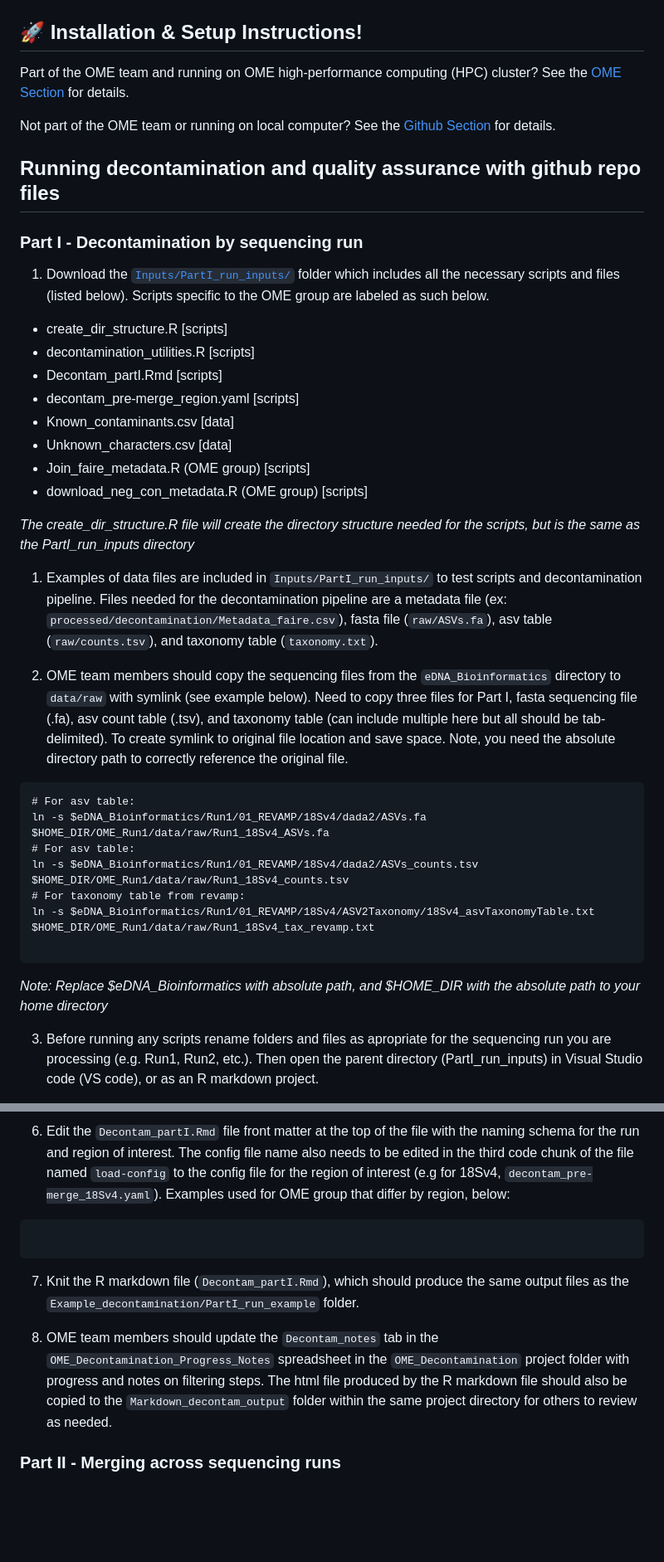
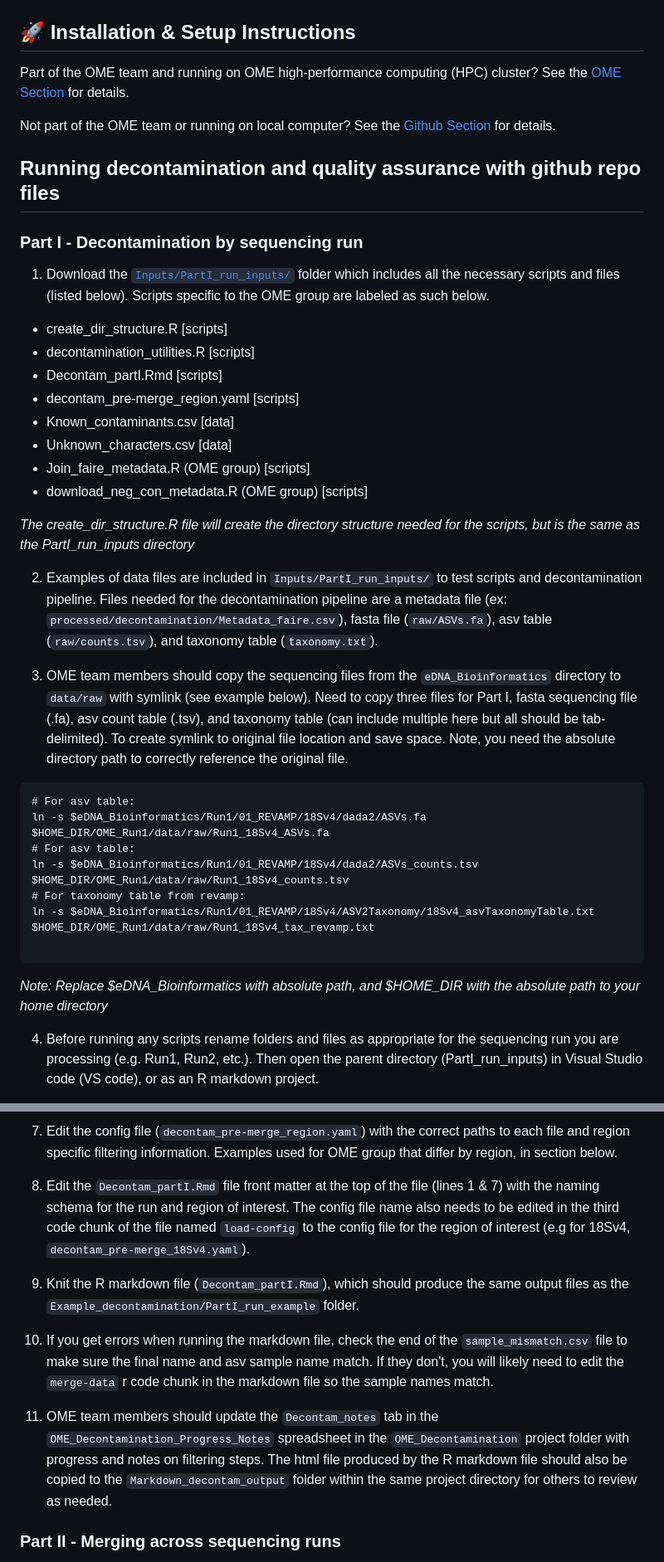
Before and after one commit to DiatomSetta/Sequencing-data-decontamination-and-quality-assurance, a Markdown page: README.md, 2 parts joined by grey strips. Shown at 83% size. Rendered like a GitHub page; blank space fills up the shorter version.

````diff
--- a/README.md
+++ b/README.md
@@ -13,7 +13,7 @@ Main processing steps include:
 
 ![Sequencing data decontamination and quality assurance workflow](https://github.com/DiatomSetta/Sequencing-data-decontamination-and-quality-assurance/blob/main/Sequencing-data-decontamination-and-quality-assurance.jpg)
 
-## 🚀 Installation & Setup Instructions!
+## 🚀 Installation & Setup Instructions
 
 Part of the OME team and running on OME high-performance computing (HPC) cluster? See the [OME Section](#running-decontamination-and-quality-assurance-with-OME-HPC) for details.
 
@@ -23,7 +23,7 @@ Not part of the OME team or running on local computer? See the [Github Section](
 
 ### Part I - Decontamination by sequencing run
 
-  1. Download the [`Inputs/PartI_run_inputs/`](https://github.com/DiatomSetta/Sequencing-data-decontamination-and-quality-assurance/tree/2cbd7af136c3e5e66d7ba6f0081c51d0b3b18ef7/Inputs/PartI_run_inputs) folder which includes all the necessary scripts and files (listed below). Scripts specific to the OME group are labeled as such below.
+1. Download the [`Inputs/PartI_run_inputs/`](https://github.com/DiatomSetta/Sequencing-data-decontamination-and-quality-assurance/tree/2cbd7af136c3e5e66d7ba6f0081c51d0b3b18ef7/Inputs/PartI_run_inputs) folder which includes all the necessary scripts and files (listed below). Scripts specific to the OME group are labeled as such below.
 
   * create_dir_structure.R [scripts]
   * decontamination_utilities.R [scripts]
@@ -36,9 +36,9 @@ Not part of the OME team or running on local computer? See the [Github Section](
 
   *The create_dir_structure.R file will create the directory structure needed for the scripts, but is the same as the PartI_run_inputs directory*
 
-1. Examples of data files are included in `Inputs/PartI_run_inputs/` to test scripts and decontamination pipeline. Files needed for the decontamination pipeline are a metadata file (ex: `processed/decontamination/Metadata_faire.csv`), fasta file (`raw/ASVs.fa`), asv table (`raw/counts.tsv`), and taxonomy table (`taxonomy.txt`).
+2. Examples of data files are included in `Inputs/PartI_run_inputs/` to test scripts and decontamination pipeline. Files needed for the decontamination pipeline are a metadata file (ex: `processed/decontamination/Metadata_faire.csv`), fasta file (`raw/ASVs.fa`), asv table (`raw/counts.tsv`), and taxonomy table (`taxonomy.txt`).
 
-2. OME team members should copy the sequencing files from the `eDNA_Bioinformatics` directory to `data/raw` with symlink (see example below). Need to copy three files for Part I, fasta sequencing file (.fa), asv count table (.tsv), and taxonomy table (can include multiple here but all should be tab-delimited). To create symlink to original file location and save space. Note, you need the absolute directory path to correctly reference the original file.
+3. OME team members should copy the sequencing files from the `eDNA_Bioinformatics` directory to `data/raw` with symlink (see example below). Need to copy three files for Part I, fasta sequencing file (.fa), asv count table (.tsv), and taxonomy table (can include multiple here but all should be tab-delimited). To create symlink to original file location and save space. Note, you need the absolute directory path to correctly reference the original file.
 
 ```
 # For asv table:
@@ -51,5 +51,5 @@ ln -s $eDNA_Bioinformatics/Run1/01_REVAMP/18Sv4/ASV2Taxonomy/18Sv4_asvTaxonomyTa
 ```
   *Note: Replace $eDNA_Bioinformatics with absolute path, and $HOME_DIR with the absolute path to your home directory*
 
-3. Before running any scripts rename folders and files as apropriate for the sequencing run you are processing (e.g. Run1, Run2, etc.). Then open the parent directory (PartI_run_inputs) in Visual Studio code (VS code), or as an R markdown project.
+4. Before running any scripts rename folders and files as appropriate for the sequencing run you are processing (e.g. Run1, Run2, etc.). Then open the parent directory (PartI_run_inputs) in Visual Studio code (VS code), or as an R markdown project.
 
@@ -61,13 +61,14 @@ ln -s $eDNA_Bioinformatics/Run1/01_REVAMP/18Sv4/ASV2Taxonomy/18Sv4_asvTaxonomyTa
 
-6. Edit the `Decontam_partI.Rmd` file front matter at the top of the file with the naming schema for the run and region of interest. The config file name also needs to be edited in the third code chunk of the file named `load-config` to the config file for the region of interest (e.g for 18Sv4, `decontam_pre-merge_18Sv4.yaml`). Examples used for OME group that differ by region, below:
+7. Edit the config file (`decontam_pre-merge_region.yaml`) with the correct paths to each file and region specific filtering information. Examples used for OME group that differ by region, in section below.
 
-```
+8. Edit the `Decontam_partI.Rmd` file front matter at the top of the file (lines 1 & 7) with the naming schema for the run and region of interest. The config file name also needs to be edited in the third code chunk of the file named `load-config` to the config file for the region of interest (e.g for 18Sv4, `decontam_pre-merge_18Sv4.yaml`).
 
-```
+9. Knit the R markdown file (`Decontam_partI.Rmd`), which should produce the same output files as the `Example_decontamination/PartI_run_example` folder.
 
-7. Knit the R markdown file (`Decontam_partI.Rmd`), which should produce the same output files as the `Example_decontamination/PartI_run_example` folder.
+10.  If you get errors when running the markdown file, check the end of the `sample_mismatch.csv` file to make sure the final name and asv sample name match. If they don't, you will likely need to edit the `merge-data` r code chunk in the markdown file so the sample names match.
 
-8. OME team members should update the `Decontam_notes` tab in the `OME_Decontamination_Progress_Notes` spreadsheet in the `OME_Decontamination` project folder with progress and notes on filtering steps. The html file produced by the R markdown file should also be copied to the `Markdown_decontam_output` folder within the same project directory for others to review as needed.
+11. OME team members should update the `Decontam_notes` tab in the `OME_Decontamination_Progress_Notes` spreadsheet in the `OME_Decontamination` project folder with progress and notes on filtering steps. The html file produced by the R markdown file should also be copied to the `Markdown_decontam_output` folder within the same project directory for others to review as needed.
+
 
 ### Part II - Merging across sequencing runs
 
````
Also changed, not shown: other parts of README.md (+39 -21 lines).
